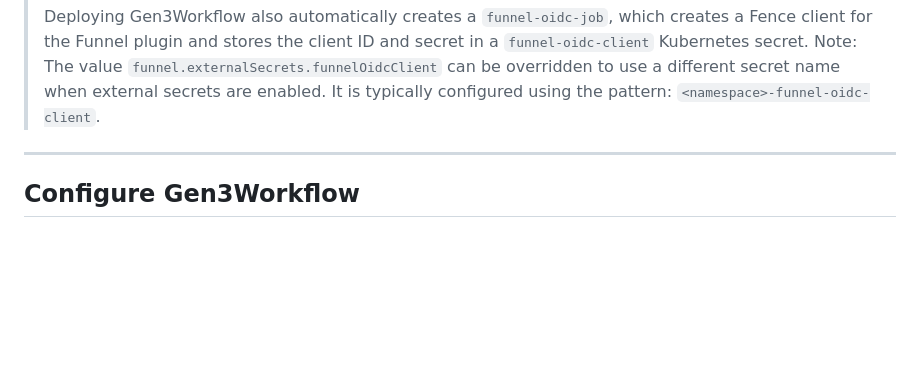
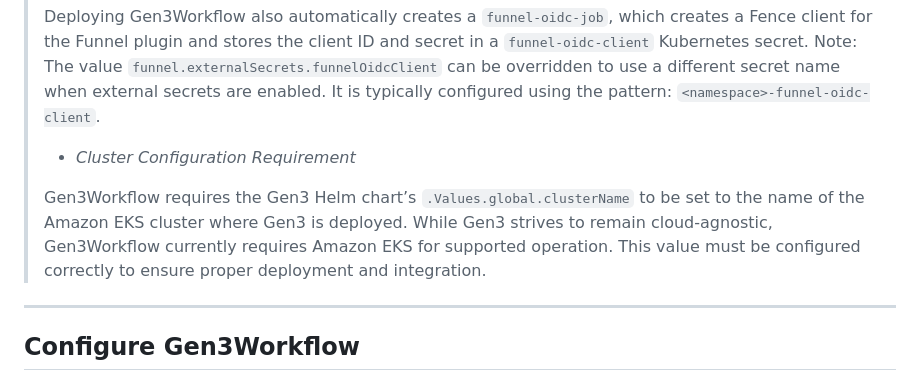
Before and after one commit to uc-cdis/gen3-workflow, a Markdown page: docs/gen3-deployment.md, the part around one of its changes. Drawn GitHub-style; blank space fills up the shorter version.

Commit message:
Add clusterName in the deployment document

```diff
--- a/docs/gen3-deployment.md
+++ b/docs/gen3-deployment.md
@@ -53,6 +54,11 @@ funnel: # <-- configure the Gen3 Funnel chart
 >
 > Deploying Gen3Workflow also automatically creates a `funnel-oidc-job`, which creates a Fence client for the Funnel plugin and stores the client ID and secret in a `funnel-oidc-client` Kubernetes secret.
 > Note: The value `funnel.externalSecrets.funnelOidcClient` can be overridden to use a different secret name when external secrets are enabled. It is typically configured using the pattern: `<namespace>-funnel-oidc-client`.
+>
+> - *Cluster Configuration Requirement*
+>
+> Gen3Workflow requires the Gen3 Helm chart’s `.Values.global.clusterName` to be set to the name of the Amazon EKS cluster where Gen3 is deployed. While Gen3 strives to remain cloud-agnostic, Gen3Workflow currently requires Amazon EKS for supported operation. This value must be configured correctly to ensure proper deployment and integration.
+
 
 ---
 
```
Also changed, not shown: other parts of docs/gen3-deployment.md (+1 -0 lines).
